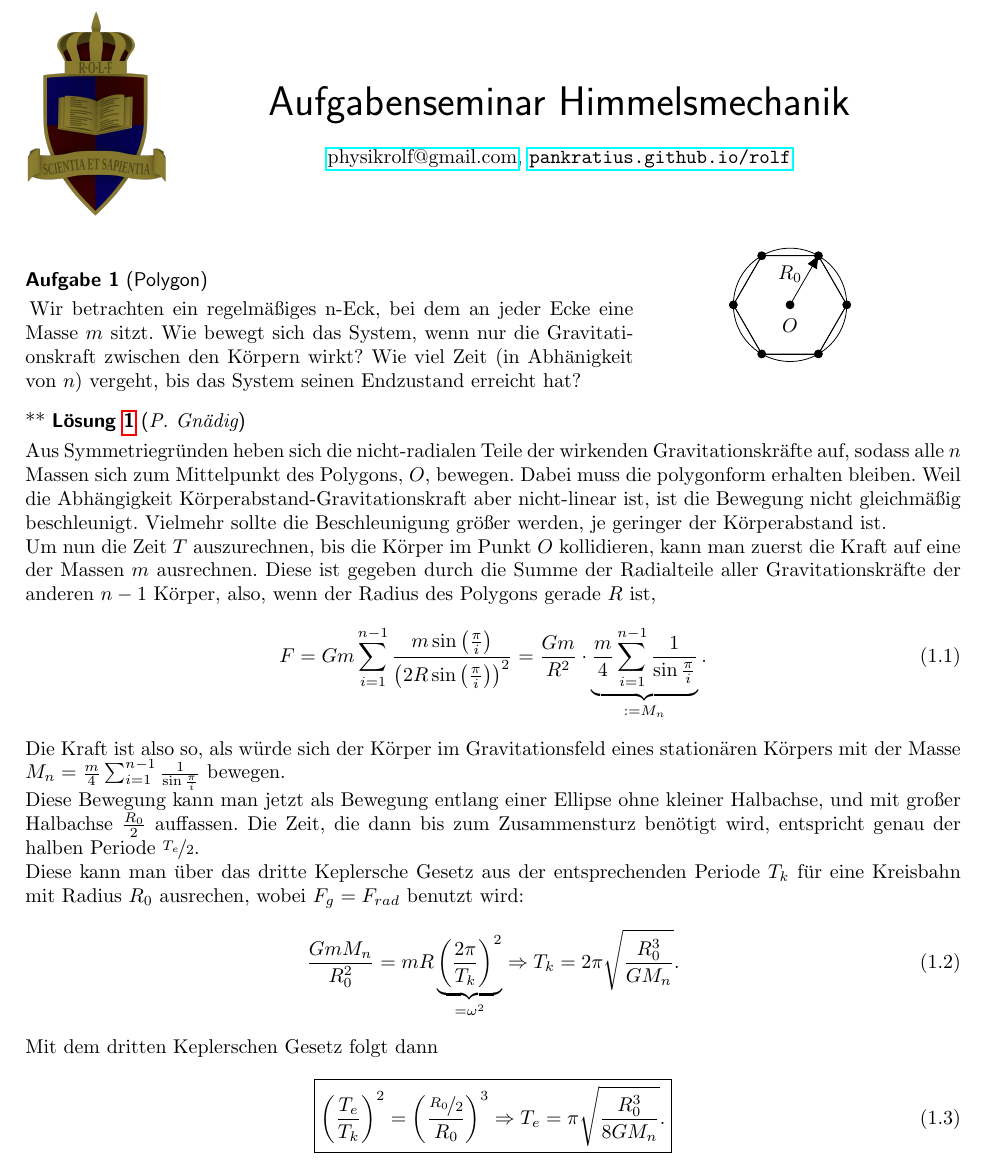
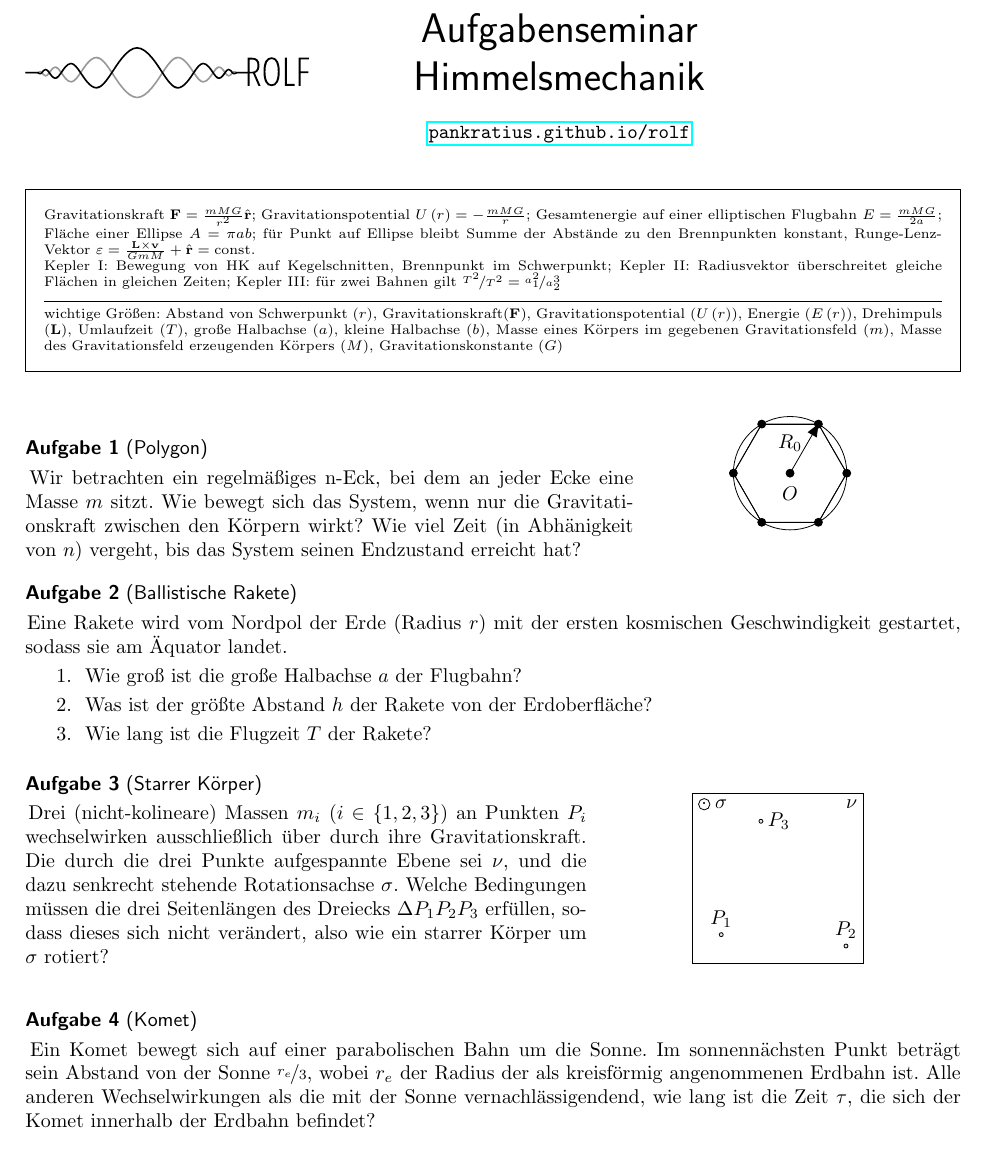
Before and after one commit to Pankratius/rolf, a LaTeX document (task/tasksheets/himmelsmechanik.tex, which reads task/tasks/germanipho/cmcomet.tex, task/tasks/ipho/cmrot.tex, task/tasks/kalda/cmellipse.tex): part of the page, cut so that both start at the same text. Compiled offline with pdfLaTeX.

Commit message:
himmelsmechanikaufgabenseminar vorbereitet

```diff
--- /dev/null
+++ b/task/tasks/germanipho/cmcomet.tex
@@ -0,0 +1,3 @@
+\begin{Exercise}[difficulty = 3, title = Komet, origin = {Auswahlwettbewerb IPhO 2007, 3. Runde}, label = cmcomet]
+	Ein Komet bewegt sich auf einer parabolischen Bahn um die Sonne. Im sonnennächsten Punkt beträgt sein Abstand von der Sonne $\nicefrac{r_e}{3}$, wobei $r_e$ der Radius der als kreisförmig angenommenen Erdbahn ist. Alle anderen Wechselwirkungen als die mit der Sonne vernachlässigendend, wie lang ist die Zeit $\tau$, die sich der Komet innerhalb der Erdbahn befindet?
+\end{Exercise}
--- /dev/null
+++ b/task/tasks/ipho/cmrot.tex
@@ -0,0 +1,27 @@
+\begin{minipage}[b]{0.6\textwidth}
+
+\begin{Exercise}[label  = rotierendes 3-Körper-Problem, difficulty = 3, label = cmrot, origin = {XX. IPhO 1989}, title = Starrer Körper]
+	Drei (nicht-kolineare) Massen $m_i$ ($i \in \{1,2,3\}$) an Punkten $P_i$ wechselwirken ausschließlich über durch ihre Gravitationskraft. Die durch die drei Punkte aufgespannte Ebene sei $\nu$, und die dazu senkrecht stehende Rotationsachse $\sigma$. Welche Bedingungen müssen die drei Seitenlängen des Dreiecks $\Delta P_1P_2P_3$ erfüllen, sodass dieses sich nicht verändert, also wie ein starrer Körper um $\sigma$ rotiert?
+\end{Exercise}
+\end{minipage}
+\begin{minipage}[b]{0.4\textwidth}
+	\centering
+\begin{tikzpicture}
+	\draw (0,0) rectangle (3,3);
+	\node at (2.8,2.8) {$\nu$};
+	\draw (0.2,2.8) circle (0.1);
+	\node at (0.2,2.8) {$\cdot$};
+	\node at (0.5,2.8) {$\sigma$};
+
+	\tkzDefPoint(0.5,0.5){A}
+	\tkzDefPoint(2.7,0.3){B}
+	\tkzDefPoint(1.2,2.5){C}
+
+	\tkzDrawPoints(A,B,C)
+	\tkzLabelPoint[above](A){$P_1$}
+	\tkzLabelPoint[above](B){$P_2$}
+	\tkzLabelPoint[right](C){$P_3$}
+
+
+\end{tikzpicture}
+\end{minipage}
--- /dev/null
+++ b/task/tasks/kalda/cmellipse.tex
@@ -0,0 +1,6 @@
+\begin{Exercise}[title = Ballistische Rakete, origin = J. Kaalda, difficulty = 4, label = cmellipse]
+	Eine Rakete wird vom Nordpol der Erde (Radius $r$) mit der ersten kosmischen Geschwindigkeit gestartet, sodass sie am Äquator landet.
+	\Question Wie groß ist die große Halbachse $a$ der Flugbahn?
+	\Question Was ist der größte Abstand $h$ der Rakete von der Erdoberfläche?
+	\Question Wie lang ist die Flugzeit $T$ der Rakete?
+\end{Exercise}
--- a/task/tasksheets/himmelsmechanik.tex
+++ b/task/tasksheets/himmelsmechanik.tex
@@ -1,7 +1,7 @@
 \documentclass[a4paper]{article}
-\usepackage{exercise}
+%\usepackage{exercise}
 %um nur aufgaben zu zeigen
-%\usepackage[noanswer]{exercise}
+\usepackage[noanswer]{exercise}
 \usepackage{../images/preamble}
 \usepackage{rotating}
 \usetikzlibrary{decorations.pathmorphing}
@@ -19,26 +19,33 @@
 
 
 \begin{document}
-	\vspace*{-2cm}
-	\parbox{4cm}{\includegraphics[width=2.5cm]{../images/ROLF4.png}}
-	\parbox{10.6cm}{\setstretch{2.0} \centering{ \huge \textsf{Aufgabenseminar Himmelsmechanik
-				}}\\
-\href{mailto:physikrolf@gmail.com}{physikrolf@gmail.com}, \url{pankratius.github.io/rolf} \\ \vspace*{-.5cm} }
+	\vspace*{-1cm}
+	\parbox{4cm}{\vspace{-0.2cm}\includegraphics[width=5cm]{../images/logo_scaled.pdf}}
+	\parbox{10.6cm}{\setstretch{2.0} \centering{ \huge \textsf{Aufgabenseminar\\ Himmelsmechanik
+			}}\\\url{pankratius.github.io/rolf}
+			 }
+		\vspace{0.5cm}
 
 
 
 \thispagestyle{empty}
-%\begin{framed}
-%	\noindent
-%	\scriptsize
-%	Die Aufgaben sollten bis zum \textbf{5. Oktober} bearbeitet werden. Die Lösungen schickt ihr an .
-%	Jede Aufgabe hat eine bestimmte Anzahl an erreichbaren Punkten. Wie viele das sind, müsst ihr raten. Versucht, die Lösungen so genau wie möglich aufzuschreiben. Für besonders schnelle/gute/witzige Lösungen kann es Bonuspunkte geben.\\ Die aktuellen Aufgaben sowie alle alten Aufgabenserien mit Lösungen findet ihr auch auf \url{pankratius.github.io/rolf}. %\\\textit{Zu jeder Aufgabe gibt es jetzt Tipps. Die sollten beim Lösen der Aufgaben helfen.\\ Sollte das so sein macht bitte in euren Lösungen kenntlich, dass bestimmte Schritte von den Tipps und nicht von euch kommen. Darauf gibt es keinen Abzug, es ist nur für uns gut zu wissen.}
-%\end{framed}
+\begin{framed}
+	\noindent
+	\scriptsize
+
+	Gravitationskraft $\mathbf{F} = \frac{mMG}{r^2}\hat{\mathbf{r}}$; Gravitationspotential $U\left(r\right) = -\frac{mMG}{r}$; Gesamtenergie auf einer elliptischen Flugbahn $E = \frac{mMG}{2a}$; Fläche einer Ellipse $A = \pi a b$; für Punkt auf Ellipse bleibt Summe der Abstände zu den Brennpunkten konstant,  Runge-Lenz-Vektor $\mathbf{\varepsilon} = \frac{\mathbf{L}\times \mathbf{v}}{GmM} + \hat{\mathbf{r}} = \mathrm{const.}$\\
+	Kepler I: Bewegung von HK auf Kegelschnitten, Brennpunkt im Schwerpunkt; Kepler II: Radiusvektor überschreitet gleiche Flächen in gleichen Zeiten; Kepler III: für zwei Bahnen gilt $\nicefrac{T^2}{T^2} = \nicefrac{a_1^2}{a_2^3}$\\
+	 \noindent\rule{1\textwidth}{0.4pt}
+	wichtige Größen: Abstand von Schwerpunkt ($r$), Gravitationskraft($\mathbf{F}$), Gravitationspotential ($U\left(r\right)$), Energie ($E\left(r\right)$), Drehimpuls ($\mathbf{L}$), Umlaufzeit ($T$), große Halbachse ($a$), kleine Halbachse ($b$), Masse eines Körpers im gegebenen Gravitationsfeld ($m$), Masse des Gravitationsfeld erzeugenden Körpers ($M$), Gravitationskonstante ($G$)
+
+
+\end{framed}
 
 \noindent
 
 \input{../tasks/selfmade/polygrav}
-
-
+\input{../tasks/kalda/cmellipse}
+\input{../tasks/ipho/cmrot}
+\input{../tasks/germanipho/cmcomet}
 
 \end{document}
```
Also changed, not shown: task/tasksheets/himmelsmechanik.pdf.
